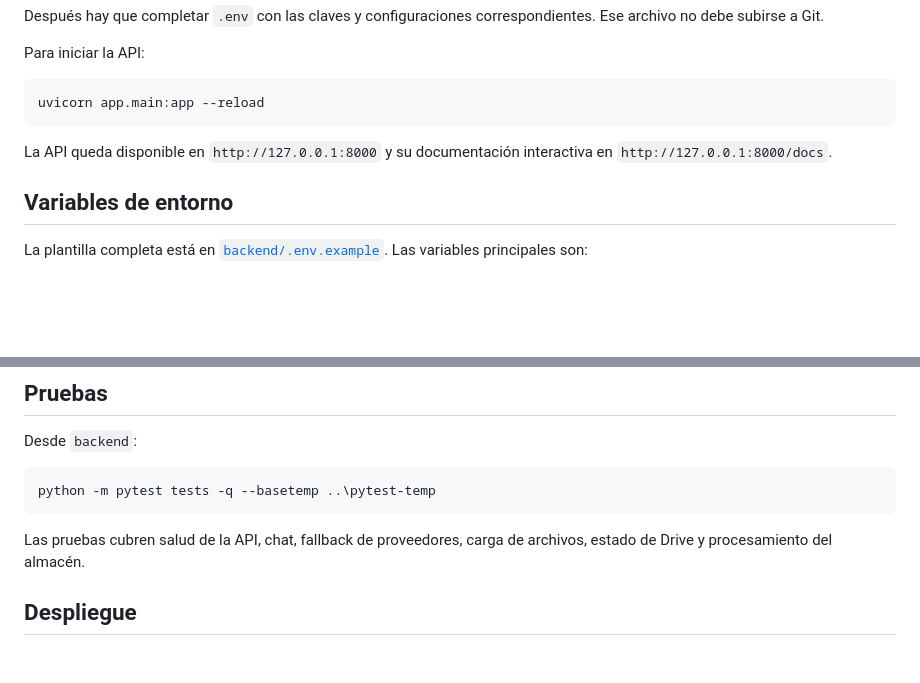
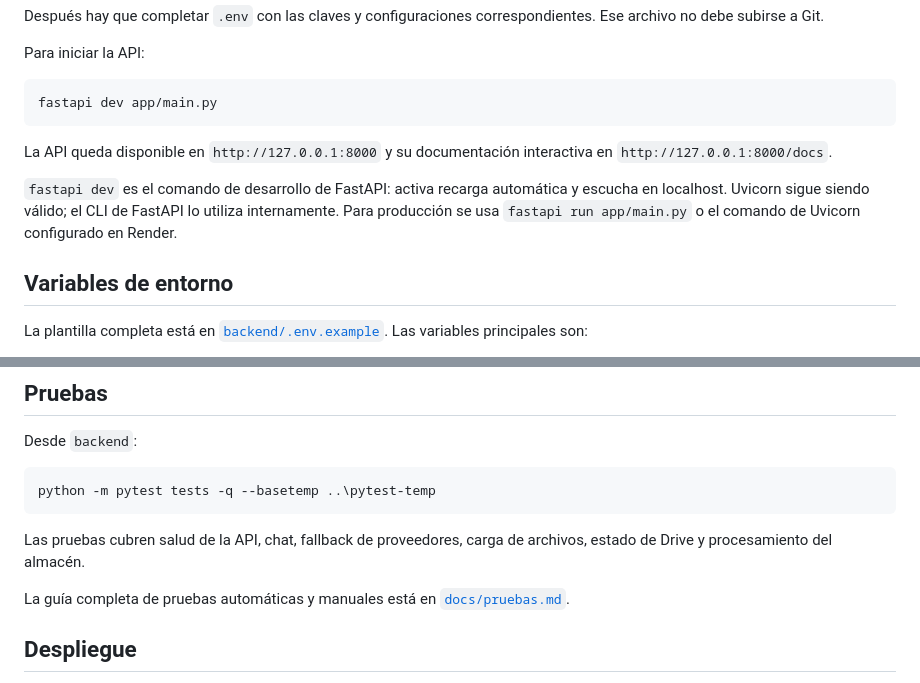
Before and after one commit to Guevaritaaa/Flucito, a Markdown page: README.md, 2 parts joined by grey strips. Drawn GitHub-style; blank space fills up the shorter version.

Commit message:
docs: documenta pruebas locales y Render

````diff
--- a/README.md
+++ b/README.md
@@ -72,10 +72,12 @@ Después hay que completar `.env` con las claves y configuraciones correspondien
 Para iniciar la API:
 
 ```powershell
-uvicorn app.main:app --reload
+fastapi dev app/main.py
 ```
 
 La API queda disponible en `http://127.0.0.1:8000` y su documentación interactiva en `http://127.0.0.1:8000/docs`.
+
+`fastapi dev` es el comando de desarrollo de FastAPI: activa recarga automática y escucha en localhost. Uvicorn sigue siendo válido; el CLI de FastAPI lo utiliza internamente. Para producción se usa `fastapi run app/main.py` o el comando de Uvicorn configurado en Render.
 
 ## Variables de entorno
 
@@ -133,6 +135,8 @@ python -m pytest tests -q --basetemp ..\pytest-temp
 
 Las pruebas cubren salud de la API, chat, fallback de proveedores, carga de archivos, estado de Drive y procesamiento del almacén.
 
+La guía completa de pruebas automáticas y manuales está en [`docs/pruebas.md`](docs/pruebas.md).
+
 ## Despliegue
 
 El backend está desplegado en Render. Las variables de entorno se configuran directamente en el panel del servicio y no forman parte del repositorio.
````
Also changed, not shown: docs/pruebas.md (added, +137 -0 lines).
